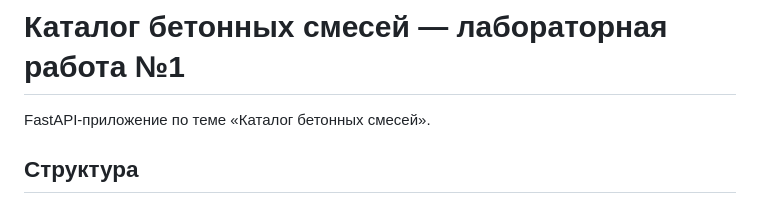
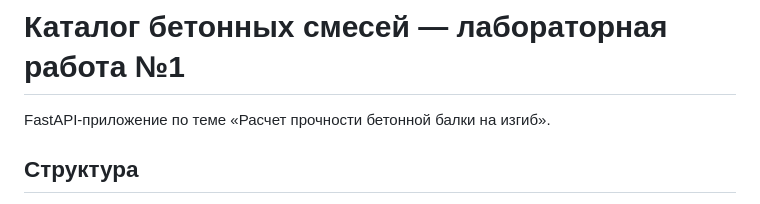
Before and after one commit to Egorizotov/concrete_beam_Calculation_strength, a Markdown page: README.md, the part around the change. GitHub-like rendering.

```diff
--- a/README.md
+++ b/README.md
@@ -1,6 +1,6 @@
 # Каталог бетонных смесей — лабораторная работа №1
 
-FastAPI-приложение по теме «Каталог бетонных смесей».
+FastAPI-приложение по теме «Расчет прочности бетонной балки на изгиб».
 
 ## Структура
 
```
